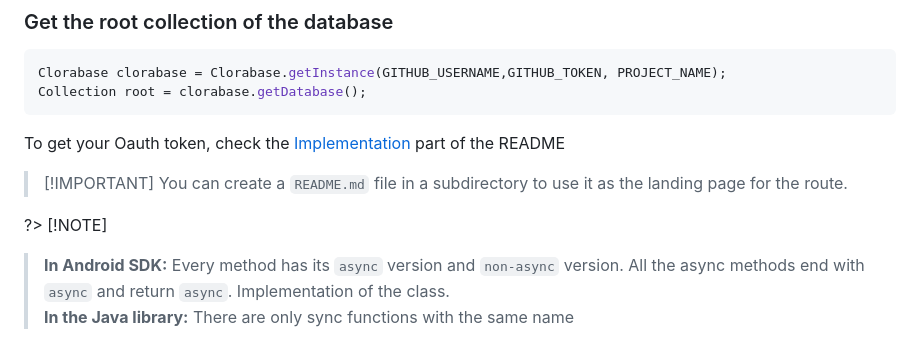
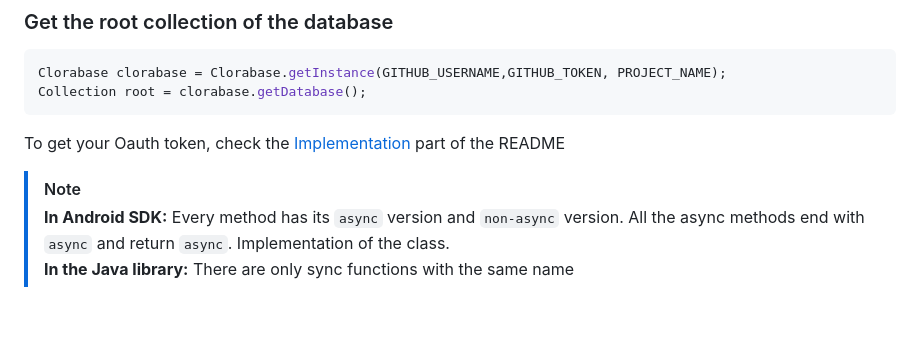
Before and after one commit to Clorabase/Clorabase, a Markdown page: docs/pages/database.md, the part around the change. Rendered like a GitHub page; blank space fills up the shorter version.

```diff
--- a/docs/pages/database.md
+++ b/docs/pages/database.md
@@ -27,9 +27,8 @@ Collection root = clorabase.getDatabase();
 
 To get your Oauth token, check the [Implementation](https://github.com/ErrorxCode/docs/edit/main/clorabase/README.md#implementation) part of the README
 
-> [!IMPORTANT] You can create a `README.md` file in a subdirectory to use it as the landing page for the route.
 
-?> [!NOTE]
+> [!NOTE]
 > **In Android SDK:** Every method has its `async` version and `non-async` version. All the async methods end with `async` and return `async`. Implementation of the class.
 > **In the Java library:** There are only sync functions with the same name
 
```
